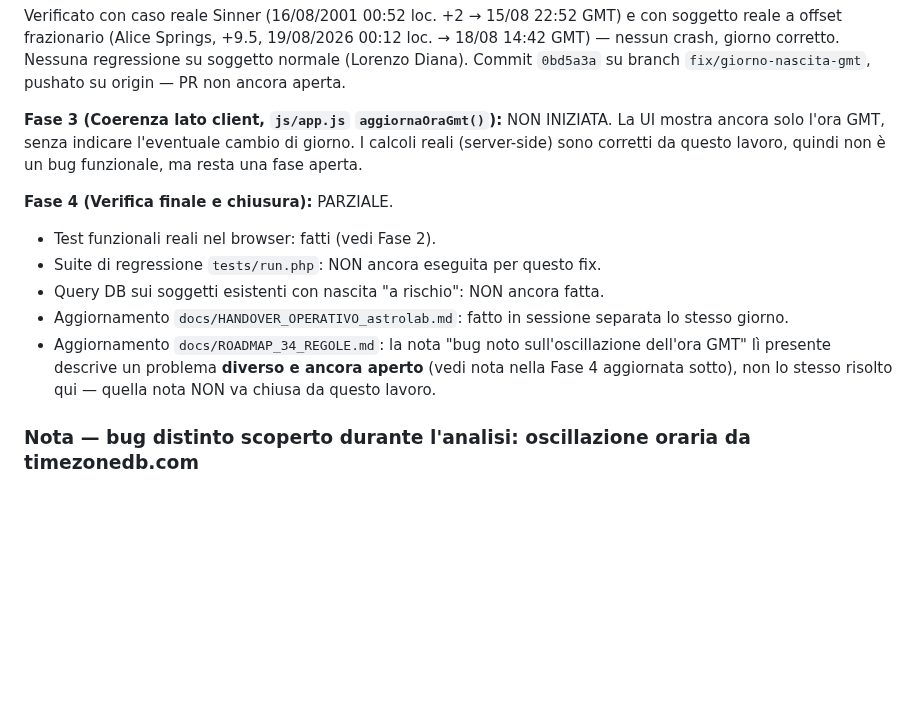
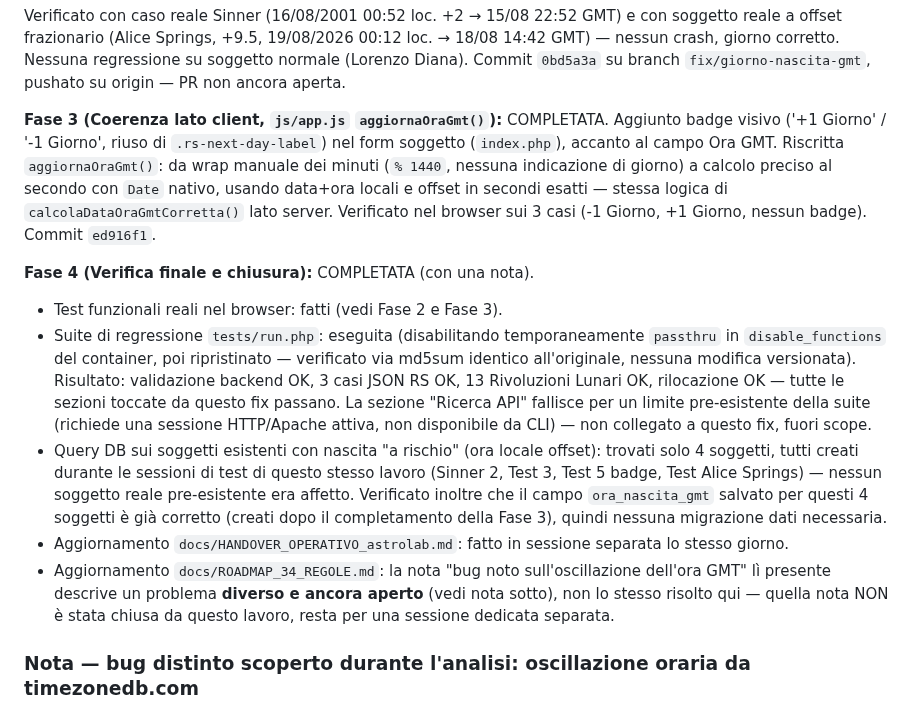
Before and after one commit to ldweb05/astrolab, a Markdown page: docs/ROADMAP_BUG_GIORNO_GMT.md, the part around the change. Drawn GitHub-style; blank space fills up the shorter version.

Commit message:
Chiudi Fase 3 e Fase 4 - fix bug giorno GMT
- ROADMAP_BUG_GIORNO_GMT.md: Fase 3 e Fase 4 segnate completate con
  dettaglio di quanto verificato (suite regressione, query soggetti
  a rischio)
- HANDOVER_OPERATIVO_astrolab.md: entry di chiusura definitiva per
  fix/giorno-nascita-gmt

```diff
--- a/docs/ROADMAP_BUG_GIORNO_GMT.md
+++ b/docs/ROADMAP_BUG_GIORNO_GMT.md
@@ -32,21 +32,41 @@ Nessuna regressione su soggetto normale (Lorenzo Diana). Commit `0bd5a3a`
 su branch `fix/giorno-nascita-gmt`, pushato su origin — PR non ancora
 aperta.
 
-**Fase 3 (Coerenza lato client, `js/app.js` `aggiornaOraGmt()`):** NON
-INIZIATA. La UI mostra ancora solo l'ora GMT, senza indicare l'eventuale
-cambio di giorno. I calcoli reali (server-side) sono corretti da questo
-lavoro, quindi non è un bug funzionale, ma resta una fase aperta.
+**Fase 3 (Coerenza lato client, `js/app.js` `aggiornaOraGmt()`):**
+COMPLETATA. Aggiunto badge visivo ('+1 Giorno' / '-1 Giorno', riuso di
+`.rs-next-day-label`) nel form soggetto (`index.php`), accanto al campo
+Ora GMT. Riscritta `aggiornaOraGmt()`: da wrap manuale dei minuti
+(`% 1440`, nessuna indicazione di giorno) a calcolo preciso al secondo
+con `Date` nativo, usando data+ora locali e offset in secondi esatti —
+stessa logica di `calcolaDataOraGmtCorretta()` lato server. Verificato
+nel browser sui 3 casi (-1 Giorno, +1 Giorno, nessun badge). Commit
+`ed916f1`.
 
-**Fase 4 (Verifica finale e chiusura):** PARZIALE.
-- Test funzionali reali nel browser: fatti (vedi Fase 2).
-- Suite di regressione `tests/run.php`: NON ancora eseguita per questo fix.
-- Query DB sui soggetti esistenti con nascita "a rischio": NON ancora fatta.
+**Fase 4 (Verifica finale e chiusura):** COMPLETATA (con una nota).
+- Test funzionali reali nel browser: fatti (vedi Fase 2 e Fase 3).
+- Suite di regressione `tests/run.php`: eseguita (disabilitando
+  temporaneamente `passthru` in `disable_functions` del container, poi
+  ripristinato — verificato via md5sum identico all'originale, nessuna
+  modifica versionata). Risultato: validazione backend OK, 3 casi JSON
+  RS OK, 13 Rivoluzioni Lunari OK, rilocazione OK — tutte le sezioni
+  toccate da questo fix passano. La sezione "Ricerca API" fallisce per
+  un limite pre-esistente della suite (richiede una sessione HTTP/Apache
+  attiva, non disponibile da CLI) — non collegato a questo fix, fuori
+  scope.
+- Query DB sui soggetti esistenti con nascita "a rischio" (ora locale
+  offset): trovati solo 4 soggetti, tutti creati durante le sessioni di
+  test di questo stesso lavoro (Sinner 2, Test 3, Test 5 badge, Test
+  Alice Springs) — nessun soggetto reale pre-esistente era affetto.
+  Verificato inoltre che il campo `ora_nascita_gmt` salvato per questi 4
+  soggetti è già corretto (creati dopo il completamento della Fase 3),
+  quindi nessuna migrazione dati necessaria.
 - Aggiornamento `docs/HANDOVER_OPERATIVO_astrolab.md`: fatto in sessione
   separata lo stesso giorno.
 - Aggiornamento `docs/ROADMAP_34_REGOLE.md`: la nota "bug noto
   sull'oscillazione dell'ora GMT" lì presente descrive un problema
-  **diverso e ancora aperto** (vedi nota nella Fase 4 aggiornata sotto),
-  non lo stesso risolto qui — quella nota NON va chiusa da questo lavoro.
+  **diverso e ancora aperto** (vedi nota sotto), non lo stesso risolto
+  qui — quella nota NON è stata chiusa da questo lavoro, resta per una
+  sessione dedicata separata.
 
 ### Nota — bug distinto scoperto durante l'analisi: oscillazione oraria da timezonedb.com
 
```
Also changed, not shown: docs/HANDOVER_OPERATIVO_astrolab.md (+8 -0 lines).
